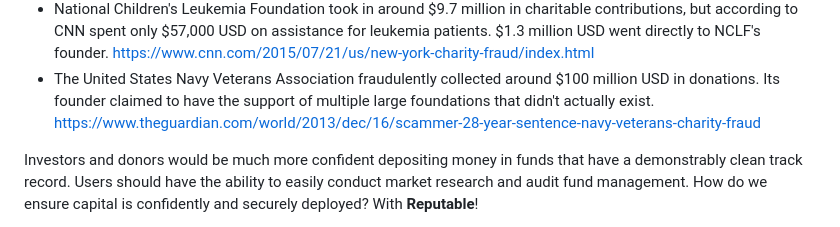
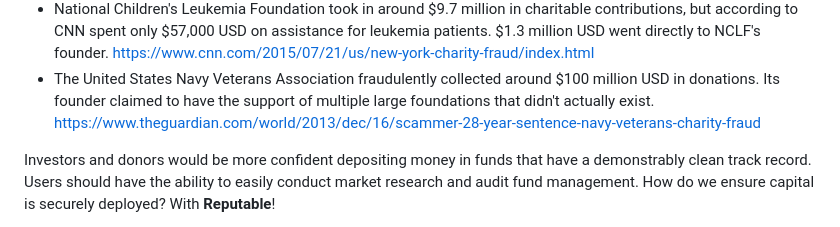
Before and after one commit to WilliamUW/ETHNYC, a Markdown page: README.md, the part around the change printed below. GitHub-like rendering.

```diff
--- a/README.md
+++ b/README.md
@@ -10,5 +10,5 @@
 - National Children's Leukemia Foundation took in around $9.7 million in charitable contributions, but according to CNN spent only $57,000 USD on assistance for leukemia patients. $1.3 million USD went directly to NCLF's founder. https://www.cnn.com/2015/07/21/us/new-york-charity-fraud/index.html
 - The United States Navy Veterans Association fraudulently collected around $100 million USD in donations. Its founder claimed to have the support of multiple large foundations that didn't actually exist. https://www.theguardian.com/world/2013/dec/16/scammer-28-year-sentence-navy-veterans-charity-fraud
 
-Investors and donors would be much more confident depositing money in funds that have a demonstrably clean track record. Users should have the ability to easily conduct market research and audit fund management. How do we ensure capital is confidently and securely deployed? With **Reputable**!
+Investors and donors would be more confident depositing money in funds that have a demonstrably clean track record. Users should have the ability to easily conduct market research and audit fund management. How do we ensure capital is securely deployed? With **Reputable**!
 
```
Also changed, not shown: other parts of README.md (+1 -2 lines).
